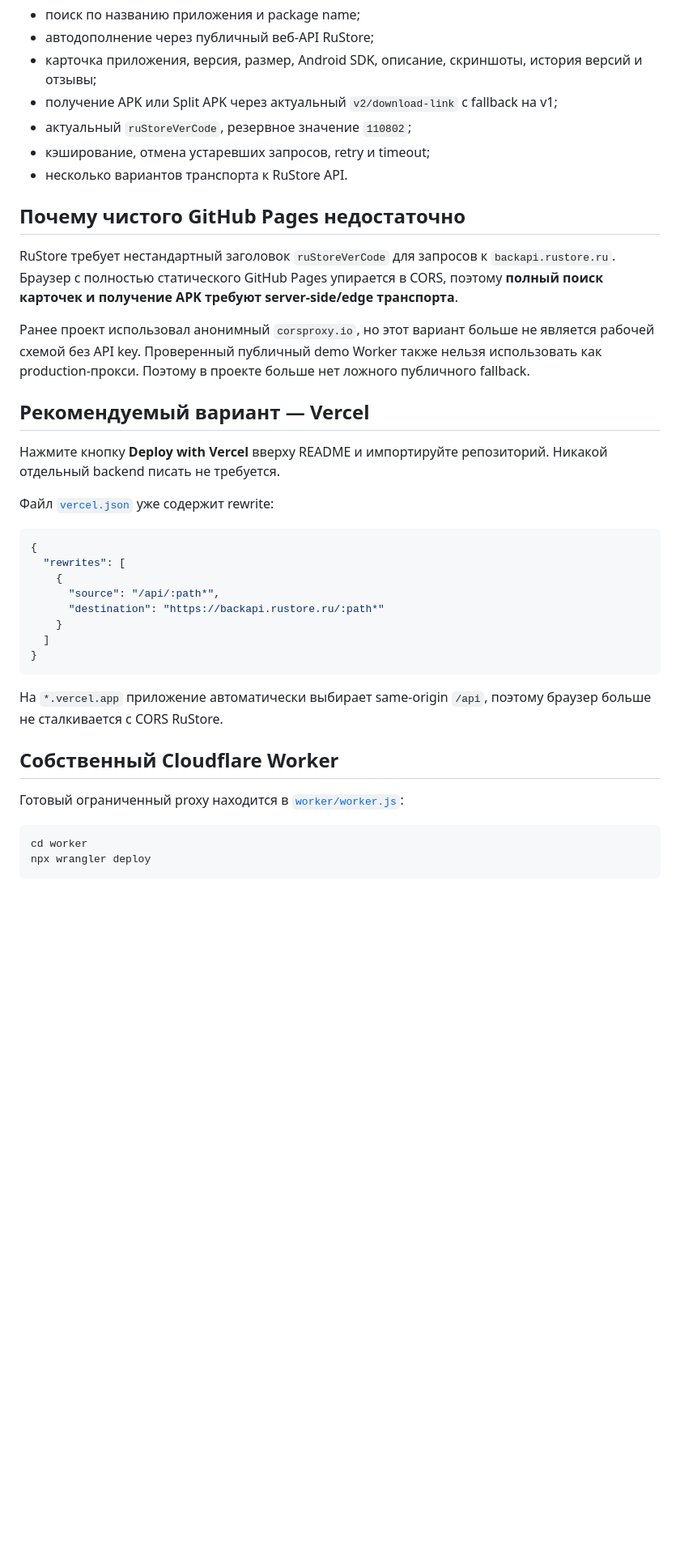
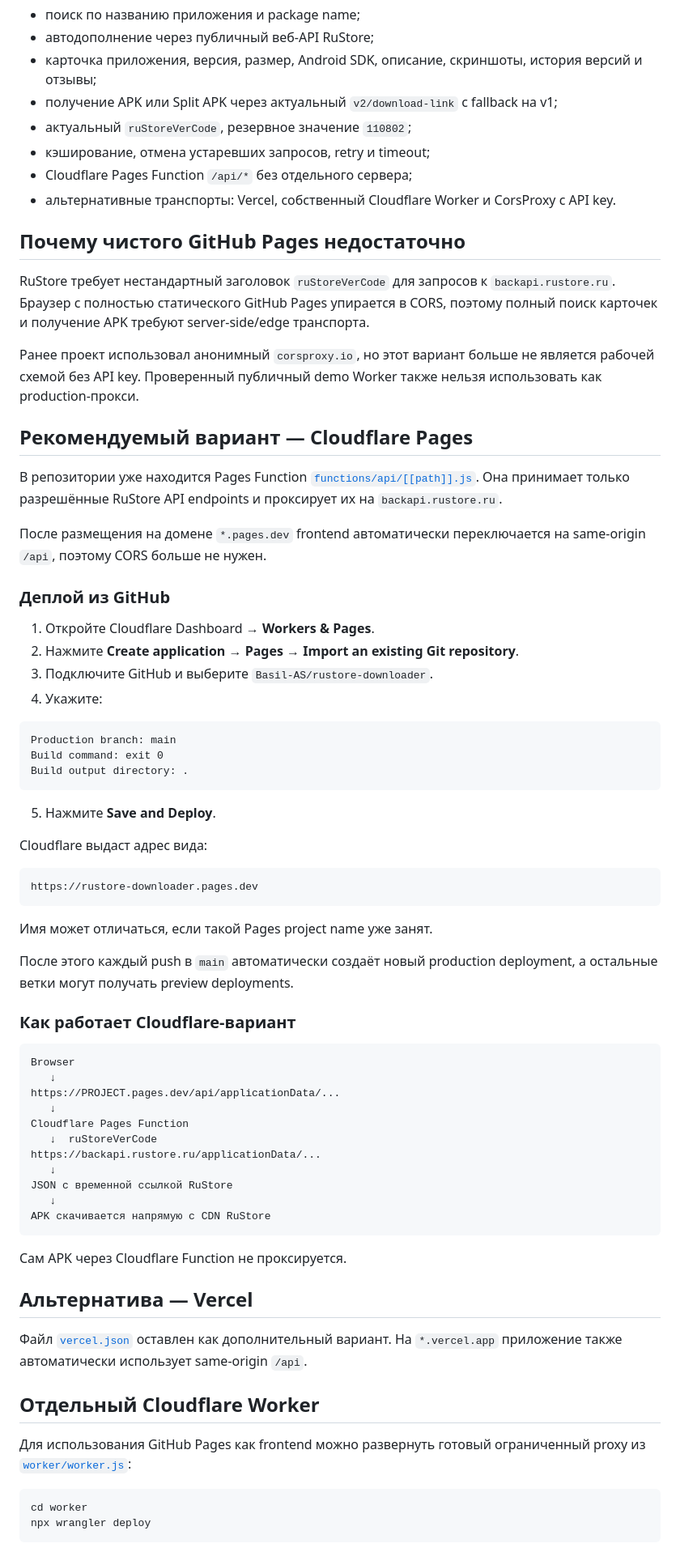
Before and after one commit to Basil-AS/rustore-downloader, a Markdown page: README.md, the part around one of its changes. Shown at 81% size. Rendered like a GitHub page; blank space fills up the shorter version.

Commit message:
docs: make Cloudflare Pages the primary deployment

````diff
--- a/README.md
+++ b/README.md
@@ -20,36 +19,71 @@
 - получение APK или Split APK через актуальный `v2/download-link` с fallback на v1;
 - актуальный `ruStoreVerCode`, резервное значение `110802`;
 - кэширование, отмена устаревших запросов, retry и timeout;
-- несколько вариантов транспорта к RuStore API.
+- Cloudflare Pages Function `/api/*` без отдельного сервера;
+- альтернативные транспорты: Vercel, собственный Cloudflare Worker и CorsProxy с API key.
 
 ## Почему чистого GitHub Pages недостаточно
 
-RuStore требует нестандартный заголовок `ruStoreVerCode` для запросов к `backapi.rustore.ru`. Браузер с полностью статического GitHub Pages упирается в CORS, поэтому **полный поиск карточек и получение APK требуют server-side/edge транспорта**.
+RuStore требует нестандартный заголовок `ruStoreVerCode` для запросов к `backapi.rustore.ru`. Браузер с полностью статического GitHub Pages упирается в CORS, поэтому полный поиск карточек и получение APK требуют server-side/edge транспорта.
 
-Ранее проект использовал анонимный `corsproxy.io`, но этот вариант больше не является рабочей схемой без API key. Проверенный публичный demo Worker также нельзя использовать как production-прокси. Поэтому в проекте больше нет ложного публичного fallback.
+Ранее проект использовал анонимный `corsproxy.io`, но этот вариант больше не является рабочей схемой без API key. Проверенный публичный demo Worker также нельзя использовать как production-прокси.
 
-## Рекомендуемый вариант — Vercel
+## Рекомендуемый вариант — Cloudflare Pages
 
-Нажмите кнопку **Deploy with Vercel** вверху README и импортируйте репозиторий. Никакой отдельный backend писать не требуется.
+В репозитории уже находится Pages Function [`functions/api/[[path]].js`](./functions/api/[[path]].js). Она принимает только разрешённые RuStore API endpoints и проксирует их на `backapi.rustore.ru`.
 
-Файл [`vercel.json`](./vercel.json) уже содержит rewrite:
+После размещения на домене `*.pages.dev` frontend автоматически переключается на same-origin `/api`, поэтому CORS больше не нужен.
 
-```json
-{
-  "rewrites": [
-    {
-      "source": "/api/:path*",
-      "destination": "https://backapi.rustore.ru/:path*"
-    }
-  ]
-}
+### Деплой из GitHub
+
+1. Откройте Cloudflare Dashboard → **Workers & Pages**.
+2. Нажмите **Create application** → **Pages** → **Import an existing Git repository**.
+3. Подключите GitHub и выберите `Basil-AS/rustore-downloader`.
+4. Укажите:
+
+```text
+Production branch: main
+Build command: exit 0
+Build output directory: .
 ```
 
-На `*.vercel.app` приложение автоматически выбирает same-origin `/api`, поэтому браузер больше не сталкивается с CORS RuStore.
+5. Нажмите **Save and Deploy**.
 
-## Собственный Cloudflare Worker
+Cloudflare выдаст адрес вида:
 
-Готовый ограниченный proxy находится в [`worker/worker.js`](./worker/worker.js):
+```text
+https://rustore-downloader.pages.dev
+```
+
+Имя может отличаться, если такой Pages project name уже занят.
+
+После этого каждый push в `main` автоматически создаёт новый production deployment, а остальные ветки могут получать preview deployments.
+
+### Как работает Cloudflare-вариант
+
+```text
+Browser
+   ↓
+https://PROJECT.pages.dev/api/applicationData/...
+   ↓
+Cloudflare Pages Function
+   ↓  ruStoreVerCode
+https://backapi.rustore.ru/applicationData/...
+   ↓
+JSON с временной ссылкой RuStore
+   ↓
+APK скачивается напрямую с CDN RuStore
+```
+
+Сам APK через Cloudflare Function не проксируется.
+
+## Альтернатива — Vercel
+
+Файл [`vercel.json`](./vercel.json) оставлен как дополнительный вариант. На `*.vercel.app` приложение также автоматически использует same-origin `/api`.
+
+## Отдельный Cloudflare Worker
+
+Для использования GitHub Pages как frontend можно развернуть готовый ограниченный proxy из [`worker/worker.js`](./worker/worker.js):
 
 ```bash
 cd worker
````
Also changed, not shown: other parts of README.md (+9 -8 lines).
